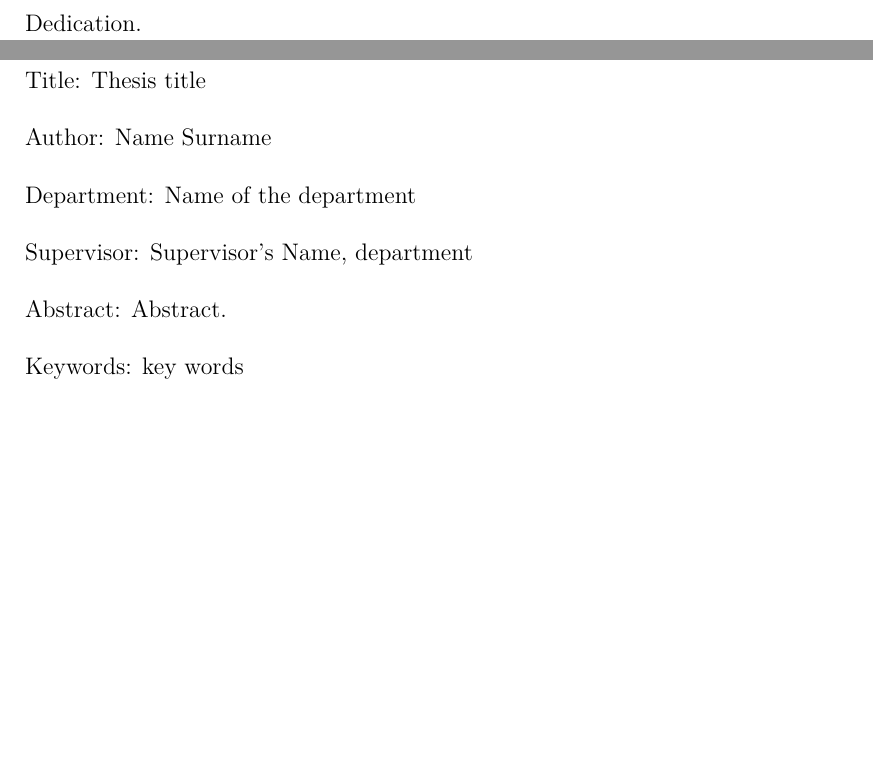
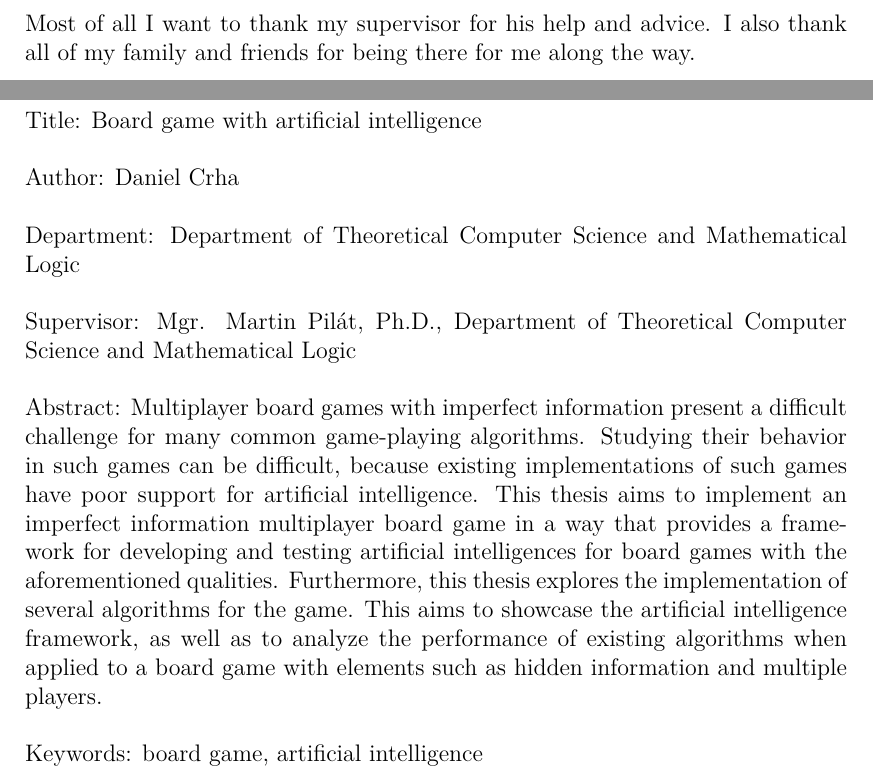
Before and after one commit to yawnston/bachelor-thesis, a LaTeX thesis (src/thesis.tex): two parts of pages 3 and 4 of 13, joined at a grey line, cut at the place of the change, the shorter picture padded with empty space. Compiled offline with pdfLaTeX.

Commit message:
Add abstract

```diff
--- a/src/thesis.tex
+++ b/src/thesis.tex
@@ -54,9 +54,9 @@
 %%% Basic information on the thesis
 
 % Thesis title in English (exactly as in the formal assignment)
-\def\ThesisTitle{Thesis title}
+\def\ThesisTitle{Board game with artificial intelligence}
 
 % Author of the thesis
-\def\ThesisAuthor{Name Surname}
+\def\ThesisAuthor{Daniel Crha}
 
 % Year when the thesis is submitted
@@ -65,35 +65,45 @@
 % Name of the department or institute, where the work was officially assigned
 % (according to the Organizational Structure of MFF UK in English,
 % or a full name of a department outside MFF)
-\def\Department{Name of the department}
+\def\Department{Department of Theoretical Computer Science and Mathematical Logic}
 
 % Is it a department (katedra), or an institute (ústav)?
 \def\DeptType{Department}
 
 % Thesis supervisor: name, surname and titles
-\def\Supervisor{Supervisor's Name}
+\def\Supervisor{Mgr. Martin Pilát, Ph.D.}
 
 % Supervisor's department (again according to Organizational structure of MFF)
-\def\SupervisorsDepartment{department}
+\def\SupervisorsDepartment{Department of Theoretical Computer Science and Mathematical Logic}
 
 % Study programme and specialization
-\def\StudyProgramme{study programme}
-\def\StudyBranch{study branch}
+\def\StudyProgramme{Computer Science}
+\def\StudyBranch{IOI}
 
 % An optional dedication: you can thank whomever you wish (your supervisor,
 % consultant, a person who lent the software, etc.)
 \def\Dedication{%
-Dedication.
+Most of all I want to thank my supervisor for his help and advice.
+I also thank all of my family and friends for being there for me along the way.
 }
 
 % Abstract (recommended length around 80-200 words; this is not a copy of your thesis assignment!)
 \def\Abstract{%
-Abstract.
+Multiplayer board games with imperfect information present a difficult
+challenge for many common game-playing algorithms. Studying their behavior
+in such games can be difficult, because existing implementations of such
+games have poor support for artificial intelligence. This thesis aims to
+implement an imperfect information multiplayer board game in a way that provides
+a framework for developing and testing artificial intelligences for board games
+with the aforementioned qualities. Furthermore, this thesis explores the implementation
+of several algorithms for the game. This aims to showcase the artificial intelligence
+framework, as well as to analyze the performance of existing algorithms when applied
+to a board game with elements such as hidden information and multiple players.
 }
 
 % 3 to 5 keywords (recommended), each enclosed in curly braces
 \def\Keywords{%
-{key} {words}
+{board game}, {artificial intelligence}
 }
 
 %% The hyperref package for clickable links in PDF and also for storing
```
Also changed, not shown: src/abstract.tex (+10 -1 lines), src/abstract.pdf (added), src/thesis.pdf (added), src/thesis.tex (2 more changed lines), 3 other files.
